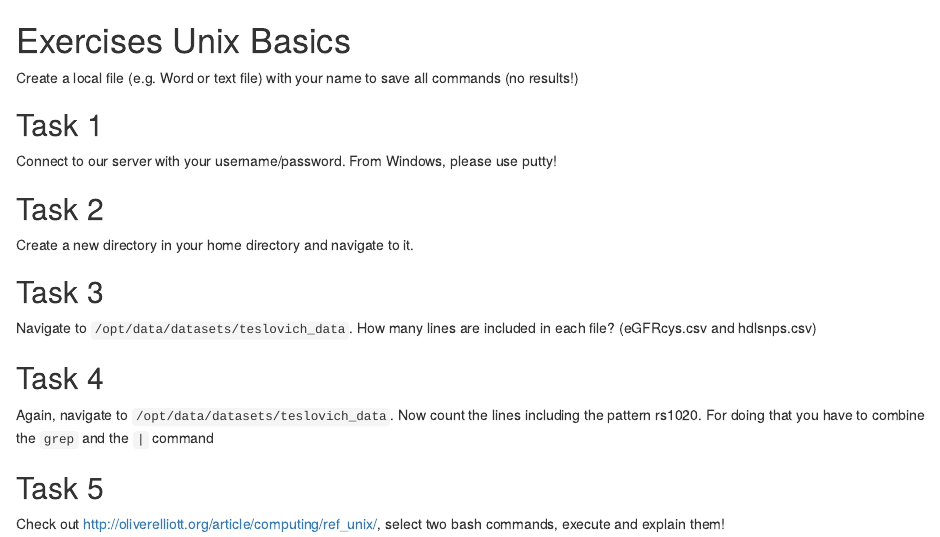
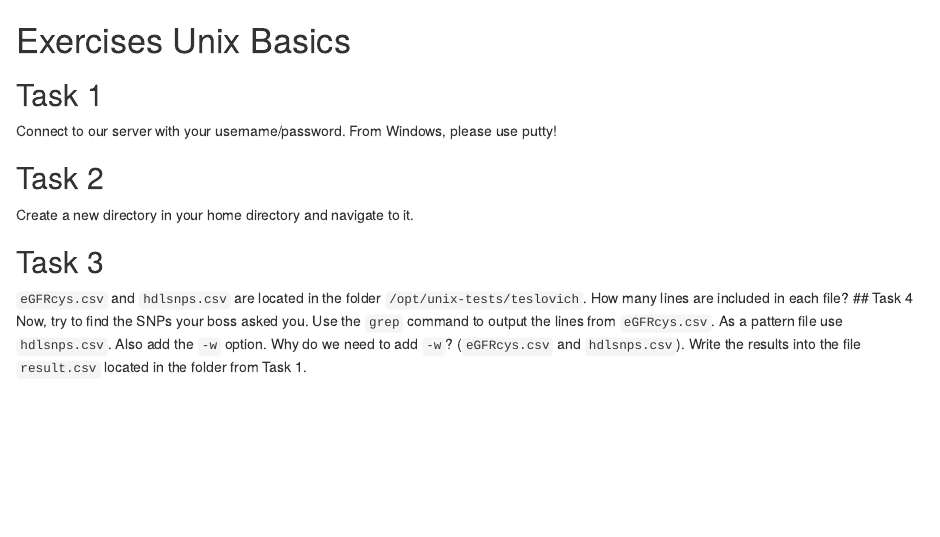
Before and after one commit to genepi/ngs-class, an R Markdown document (scripts/linux-basics.Rmd): the page in a window 1100 px wide, from its top. Rendered offline with R 4.5, knitr and Pandoc, with nearby package versions.

Commit message:
Update linux-basics.Rmd

```diff
--- a/scripts/linux-basics.Rmd
+++ b/scripts/linux-basics.Rmd
@@ -1,6 +1,4 @@
 # Exercises Unix Basics
-
-Create a local file (e.g. Word or text file) with your name to save all commands (no results!)
 
 ## Task 1
 Connect to our server with your username/password. From Windows, please use putty!
@@ -9,10 +7,6 @@ Connect to our server with your username/password. From Windows, please use putt
 Create a new directory in your home directory and navigate to it.
 
 ## Task 3
-Navigate to `/opt/data/datasets/teslovich_data`. How many lines are included in each file? (eGFRcys.csv and hdlsnps.csv)
-
+`eGFRcys.csv` and `hdlsnps.csv` are located in the folder `/opt/unix-tests/teslovich`. How many lines are included in each file?
 ## Task 4
-Again, navigate to `/opt/data/datasets/teslovich_data`. Now count the lines including the pattern rs1020. For doing that you have to combine the `grep` and the `|` command
-
-## Task 5
-Check out http://oliverelliott.org/article/computing/ref_unix/, select two bash commands, execute and explain them!
+Now, try to find the SNPs your boss asked you. Use the `grep` command to output the lines from `eGFRcys.csv`. As a pattern file use `hdlsnps.csv`. Also add the `-w` option. Why do we need to add `-w`? (`eGFRcys.csv` and `hdlsnps.csv`). Write the results into the file `result.csv` located in the folder from Task 1.
```
